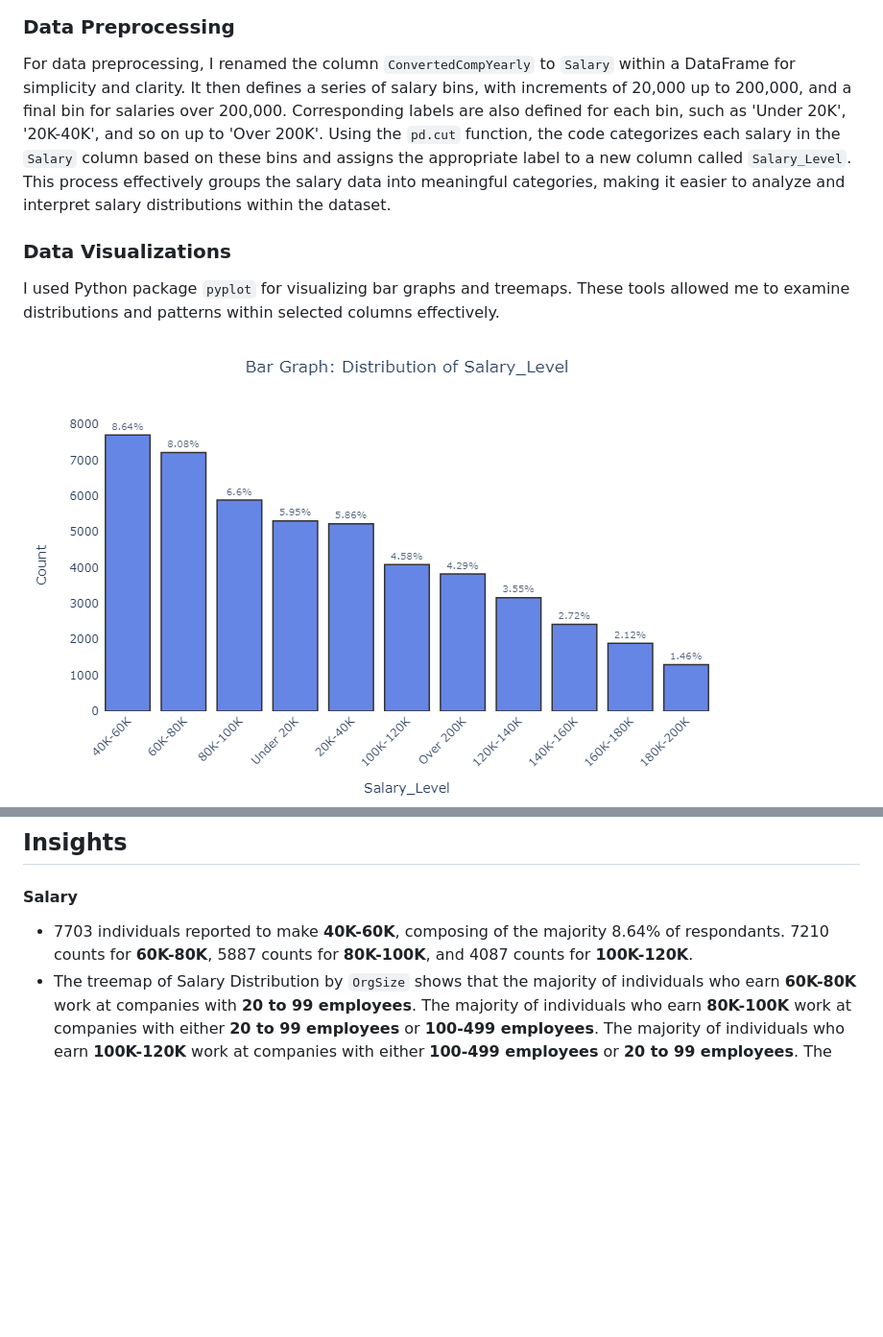
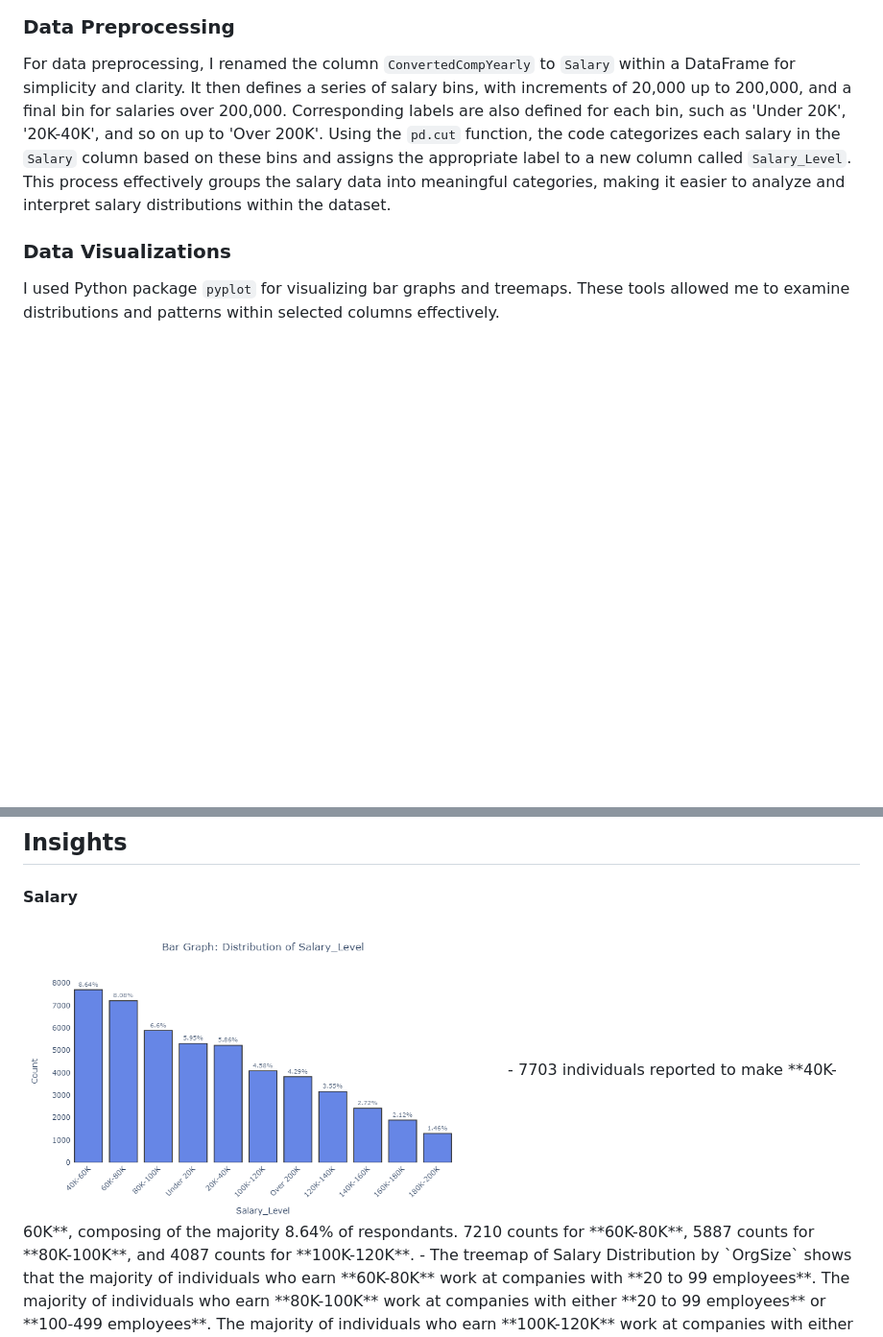
Before and after one commit to n8tlmps/portfolioprojects, a Markdown page: stack_survey/README.md, 2 parts joined by grey strips. Shown: that part at 96% size. Rendered like a GitHub page; blank space fills up the shorter version.

```diff
--- a/stack_survey/README.md
+++ b/stack_survey/README.md
@@ -38,11 +38,12 @@ For data preprocessing, I renamed the column `ConvertedCompYearly` to `Salary` w
 
 ### Data Visualizations
 I used Python package `pyplot` for visualizing bar graphs and treemaps. These tools allowed me to examine distributions and patterns within selected columns effectively.
-![Bar Graph](assets/salarylevel.png)
 ![Organization Size](assets/orgsize.png)
 
 ## Insights
 #### **Salary**
+
+<img src="assets/salarylevel.png" alt="SalaryLevel" width="500"/>
 - 7703 individuals reported to make **40K-60K**, composing of the majority 8.64% of respondants. 7210 counts for **60K-80K**, 5887 counts for **80K-100K**, and 4087 counts for **100K-120K**.
 - The treemap of Salary Distribution by `OrgSize` shows that the majority of individuals who earn **60K-80K** work at companies with **20 to 99 employees**. The majority of individuals who earn **80K-100K** work at companies with either **20 to 99 employees** or **100-499 employees**. The majority of individuals who earn **100K-120K** work at companies with either **100-499 employees** or **20 to 99 employees**. The majority of individuals who earn **over 200K** work at companies with **10,000 employees or more**.
 
```
